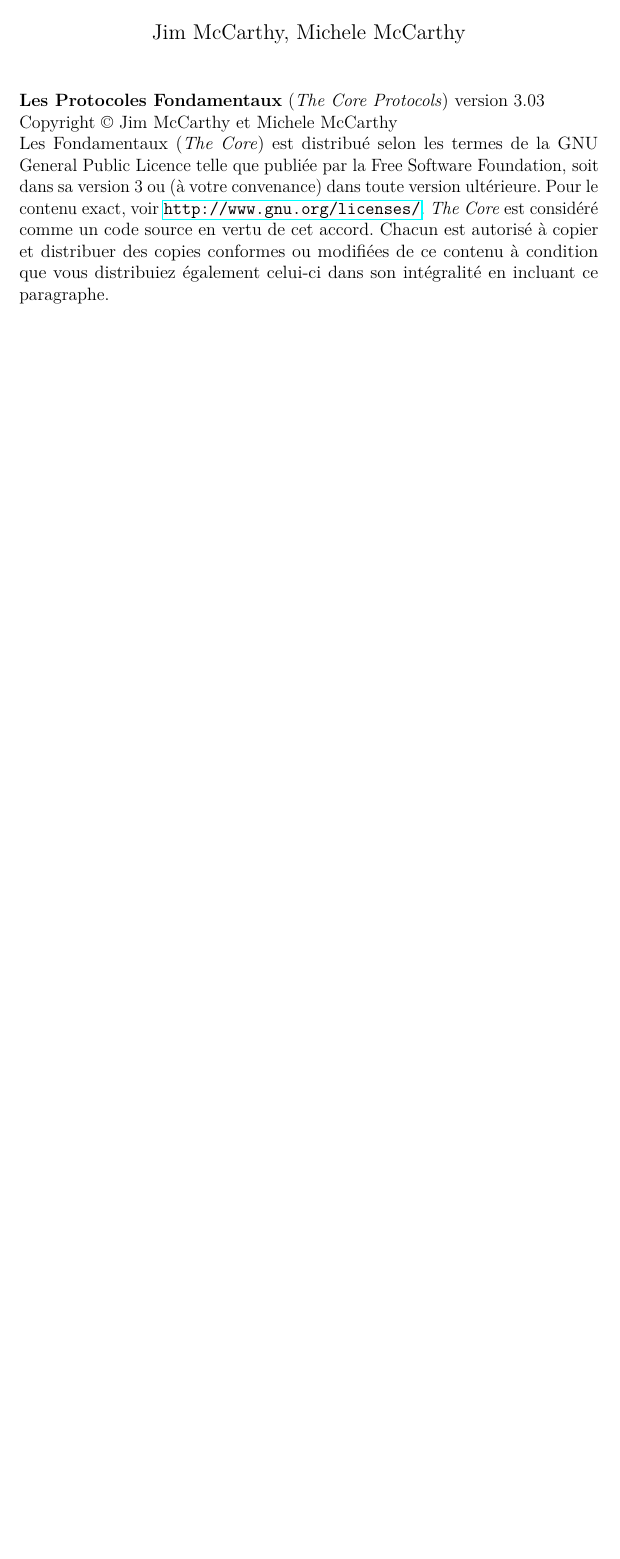
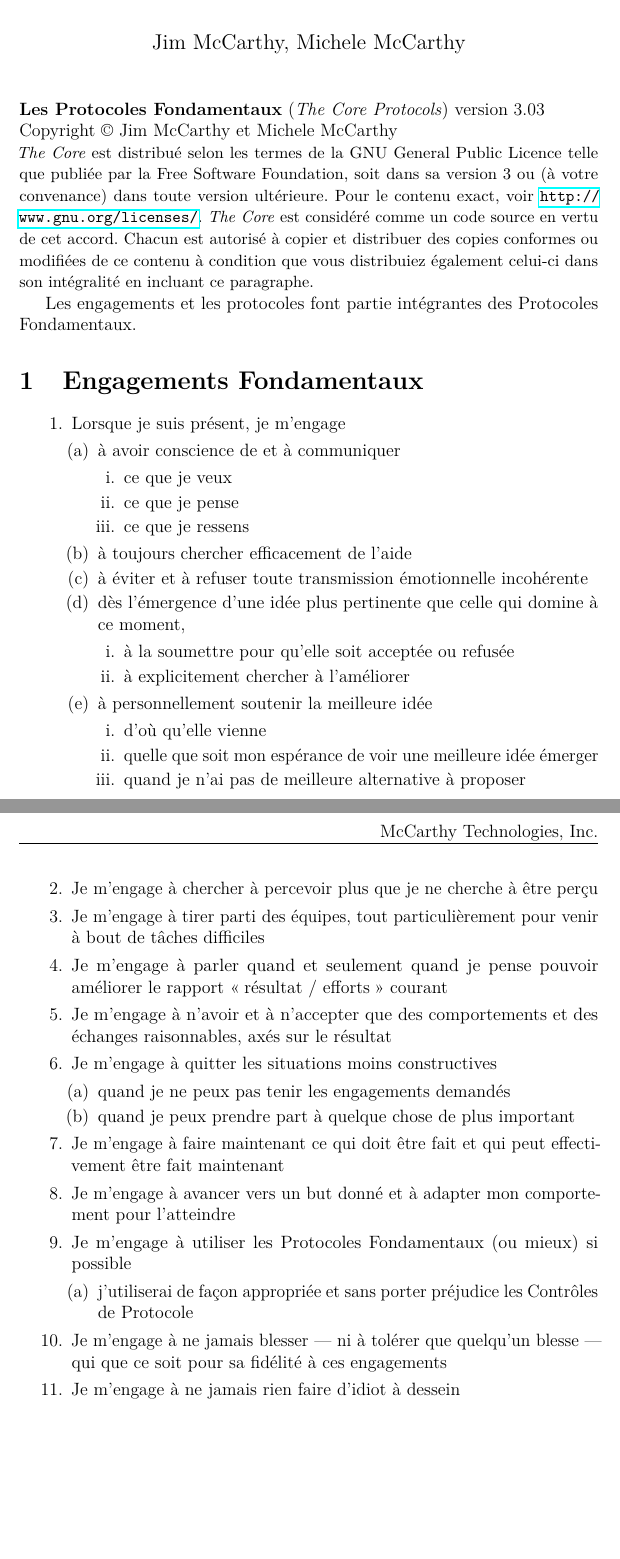
Before and after one commit to adericbourg/thecore-fr, a LaTeX document (tex/document.tex): part of the page before the commit and two parts of pages 1 and 2 of 2 after it, the two joined at a grey line, cut so that both start at the same text, the shorter picture padded with empty space. Compiled offline with pdfLaTeX.

Commit message:
Engagements fondamentaux
Signed-off-by: Alban Dericbourg <alban@dericbourg.net>

```diff
--- a/tex/document.tex
+++ b/tex/document.tex
@@ -36,10 +36,60 @@
 
 \noindent Copyright \copyright{} Jim McCarthy et Michele McCarthy
 
-\noindent Les Fondamentaux (\emph{The Core}) est distribué selon les termes de la GNU General Public Licence telle que publiée par la Free Software
-Foundation, soit dans sa version 3 ou (à votre convenance) dans toute version ultérieure. Pour le contenu exact, voir
-\url{http://www.gnu.org/licenses/}. \emph{The Core} est considéré comme un code source en vertu de cet accord. Chacun est autorisé
-à copier et distribuer des copies conformes ou modifiées de ce contenu à condition que vous distribuiez également celui-ci
-dans son intégralité en incluant ce paragraphe.
+\begin{small}
+  \noindent \emph{The Core} est distribué selon les termes de la GNU General Public Licence telle que publiée par la Free Software
+  Foundation, soit dans sa version 3 ou (à votre convenance) dans toute version ultérieure. Pour le contenu exact, voir
+  \url{http://www.gnu.org/licenses/}. \emph{The Core} est considéré comme un code source en vertu de cet accord. Chacun est autorisé
+  à copier et distribuer des copies conformes ou modifiées de ce contenu à condition que vous distribuiez également celui-ci
+  dans son intégralité en incluant ce paragraphe.
+\end{small}
+
+Les engagements et les protocoles font partie intégrantes des Protocoles Fondamentaux.
+
+\section{Engagements Fondamentaux}
+
+\begin{enumerate}
+	\item Lorsque je suis présent, je m'engage
+	\begin{enumerate}
+		\item à avoir conscience de et à communiquer
+		\begin{enumerate}
+			\item ce que je veux
+			\item ce que je pense
+			\item ce que je ressens
+		\end{enumerate}
+		\item à toujours chercher efficacement de l'aide
+		\item à éviter et à refuser toute transmission émotionnelle incohérente
+		\item dès l'émergence d'une idée plus pertinente que celle qui domine
+		      à ce moment,
+		\begin{enumerate}
+			\item à la soumettre pour qu'elle soit acceptée ou refusée
+			\item à explicitement chercher à l'améliorer
+		\end{enumerate}
+		\item à personnellement soutenir la meilleure idée
+		\begin{enumerate}
+			\item d'où qu'elle vienne
+			\item quelle que soit mon espérance de voir une meil\-leure idée émerger
+			\item quand je n'ai pas de meilleure alternative à proposer
+		\end{enumerate}
+	\end{enumerate}
+	\item Je m'engage à chercher à percevoir plus que je ne cherche à être perçu
+	\item Je m'engage à tirer parti des équipes, tout particulièrement pour venir à bout de tâches difficiles
+	\item Je m'engage à parler quand et seulement quand je pense pouvoir améliorer le rapport \og{}résultat / efforts\fg{} courant
+	\item Je m'engage à n'avoir et à n'accepter que des comportements et des échanges raisonnables, axés sur le résultat
+	\item Je m'engage à quitter les situations moins constructives
+	\begin{enumerate}
+		\item quand je ne peux pas tenir les engagements demandés
+		\item quand je peux prendre part à quelque chose de plus important
+	\end{enumerate}
+	\item Je m'engage à faire maintenant ce qui doit être fait et qui peut effectivement être fait maintenant
+	\item Je m'engage à avancer vers un but donné et à adapter mon comportement pour l'atteindre
+	\item Je m'engage à utiliser les Protocoles Fondamentaux (ou mieux) si possible
+	\begin{enumerate}
+		\item j'utiliserai de façon appropriée et sans porter préjudice les Contrôles de Protocole
+	\end{enumerate}
+	\item Je m'engage à ne jamais blesser --- ni à tolérer que quelqu'un blesse --- qui que ce soit pour sa fidélité à ces engagements
+	\item Je m'engage à ne jamais rien faire d'idiot à dessein
+\end{enumerate}
+
 
 \end{document}
```
